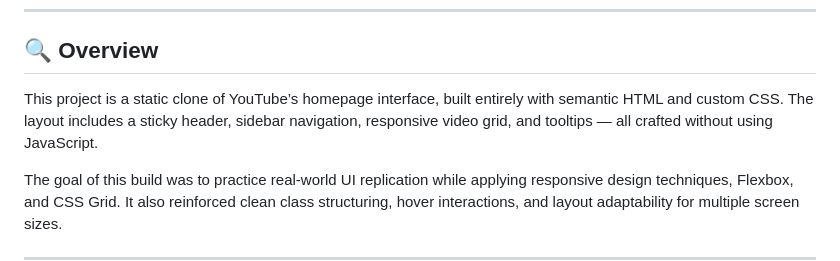
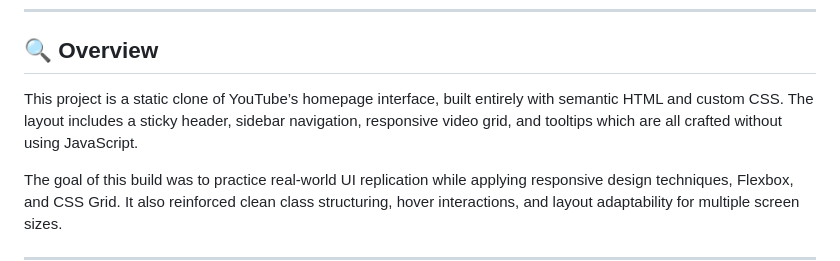
Before and after one commit to CodingWithJiro/youtube-clone-website, a Markdown page: README.md, the part around the change. Rendered like a GitHub page.

```diff
--- a/README.md
+++ b/README.md
@@ -30,7 +30,7 @@ A responsive clone of YouTube's homepage UI layout created using semantic HTML a
 
 ## 🔍 Overview
 
-This project is a static clone of YouTube’s homepage interface, built entirely with semantic HTML and custom CSS. The layout includes a sticky header, sidebar navigation, responsive video grid, and tooltips — all crafted without using JavaScript.
+This project is a static clone of YouTube’s homepage interface, built entirely with semantic HTML and custom CSS. The layout includes a sticky header, sidebar navigation, responsive video grid, and tooltips which are all crafted without using JavaScript.
 
 The goal of this build was to practice real-world UI replication while applying responsive design techniques, Flexbox, and CSS Grid. It also reinforced clean class structuring, hover interactions, and layout adaptability for multiple screen sizes.
 
```
